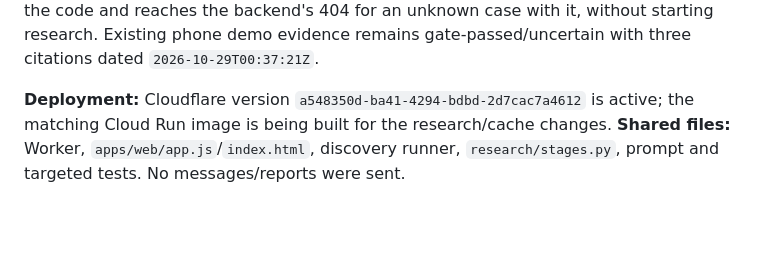
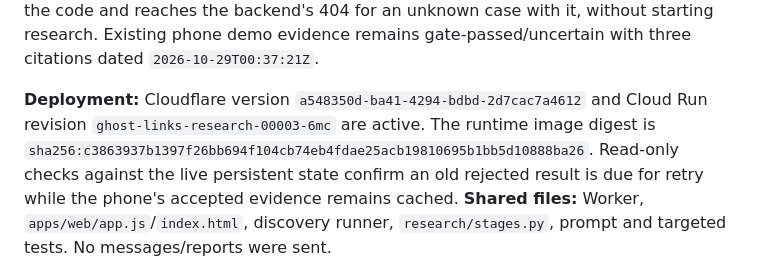
Before and after one commit to doobneek-org/streetli-ghost-links, a Markdown page: docs/handoffs/ivan-streetli-adapter.md, the part around the change. Rendered like a GitHub page; blank space fills up the shorter version.

Commit message:
Record healthy research recovery revision

```diff
--- a/docs/handoffs/ivan-streetli-adapter.md
+++ b/docs/handoffs/ivan-streetli-adapter.md
@@ -34,8 +34,11 @@ returns 401 without the code and reaches the backend's 404 for an unknown case
 with it, without starting research. Existing phone demo evidence remains
 gate-passed/uncertain with three citations dated `2026-10-29T00:37:21Z`.
 
-**Deployment:** Cloudflare version `a548350d-ba41-4294-bdbd-2d7cac7a4612` is active;
-the matching Cloud Run image is being built for the research/cache changes.
+**Deployment:** Cloudflare version `a548350d-ba41-4294-bdbd-2d7cac7a4612` and Cloud
+Run revision `ghost-links-research-00003-6mc` are active. The runtime image digest
+is `sha256:c3863937b1397f26bb694f104cb74eb4fdae25acb19810695b1bb5d10888ba26`.
+Read-only checks against the live persistent state confirm an old rejected
+result is due for retry while the phone's accepted evidence remains cached.
 **Shared files:** Worker, `apps/web/app.js`/`index.html`, discovery runner,
 `research/stages.py`, prompt and targeted tests. No messages/reports were sent.
 
```
